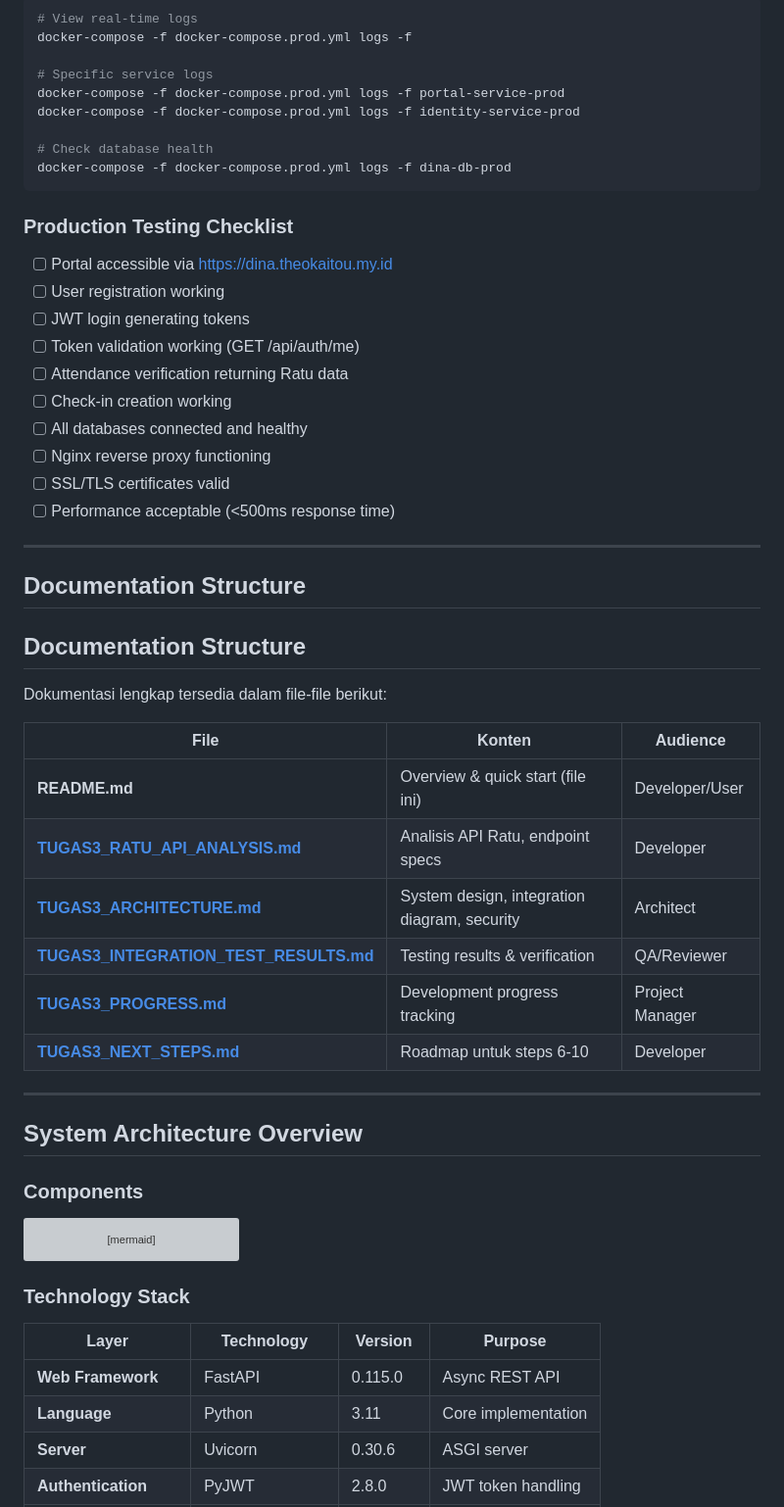
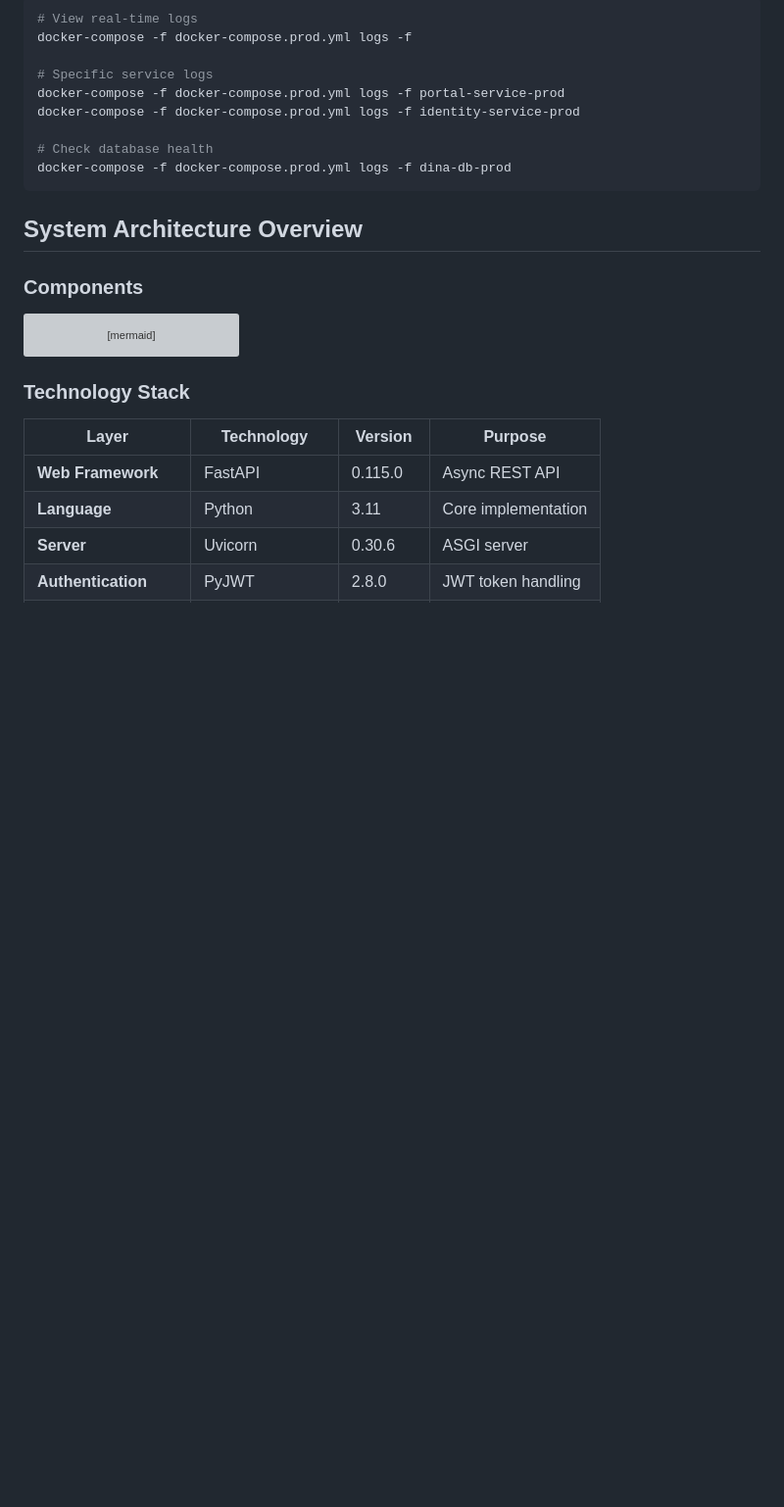
Before and after one commit to Irdinailmunaa/tst-dina-identity-portal, a Markdown page: README.md, the part around the change. Shown at 98% size. Rendered like a GitHub page; blank space fills up the shorter version; grey boxes are pictures that could not be loaded.

````diff
--- a/README.md
+++ b/README.md
@@ -518,37 +518,7 @@ docker-compose -f docker-compose.prod.yml logs -f identity-service-prod
 docker-compose -f docker-compose.prod.yml logs -f dina-db-prod
 ```
 
-### Production Testing Checklist
 
-- [ ] Portal accessible via https://dina.theokaitou.my.id
-- [ ] User registration working
-- [ ] JWT login generating tokens
-- [ ] Token validation working (GET /api/auth/me)
-- [ ] Attendance verification returning Ratu data
-- [ ] Check-in creation working
-- [ ] All databases connected and healthy
-- [ ] Nginx reverse proxy functioning
-- [ ] SSL/TLS certificates valid
-- [ ] Performance acceptable (<500ms response time)
-
----
-
-## Documentation Structure
-
-## Documentation Structure
-
-Dokumentasi lengkap tersedia dalam file-file berikut:
-
-| File | Konten | Audience |
-|------|--------|----------|
-| **README.md** | Overview & quick start (file ini) | Developer/User |
-| **[TUGAS3_RATU_API_ANALYSIS.md](./TUGAS3_RATU_API_ANALYSIS.md)** | Analisis API Ratu, endpoint specs | Developer |
-| **[TUGAS3_ARCHITECTURE.md](./TUGAS3_ARCHITECTURE.md)** | System design, integration diagram, security | Architect |
-| **[TUGAS3_INTEGRATION_TEST_RESULTS.md](./TUGAS3_INTEGRATION_TEST_RESULTS.md)** | Testing results & verification | QA/Reviewer |
-| **[TUGAS3_PROGRESS.md](./TUGAS3_PROGRESS.md)** | Development progress tracking | Project Manager |
-| **[TUGAS3_NEXT_STEPS.md](./TUGAS3_NEXT_STEPS.md)** | Roadmap untuk steps 6-10 | Developer |
-
----
 
 ## System Architecture Overview
 
````
